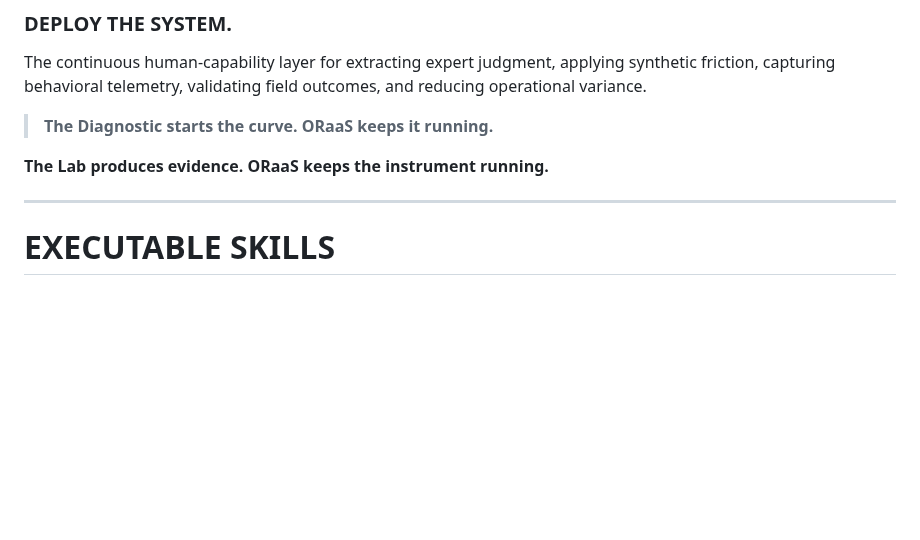
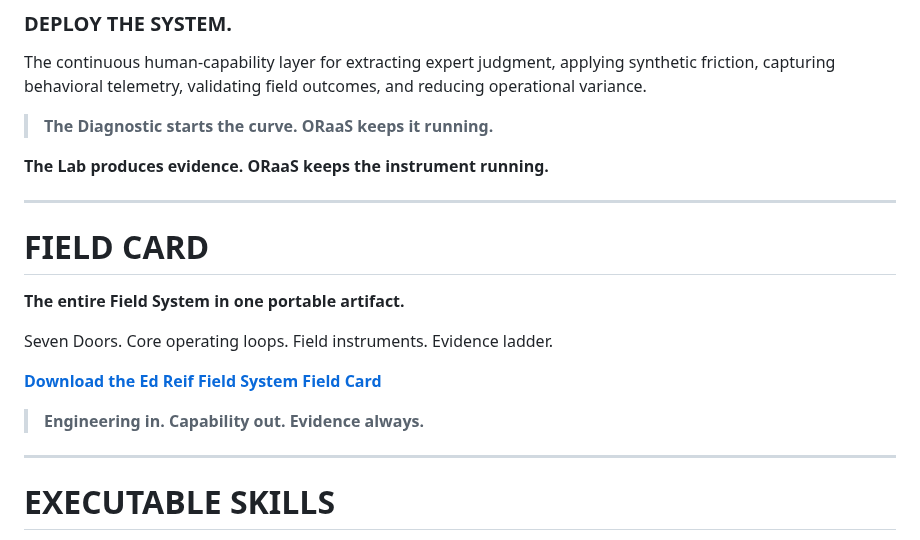
Before and after one commit to theedreif/theedreif, a Markdown page: README.md, the part around the change. GitHub-like rendering; blank space fills up the shorter version.

Commit message:
Add Field Card to profile front door

```diff
--- a/README.md
+++ b/README.md
@@ -71,6 +71,18 @@ The continuous human-capability layer for extracting expert judgment, applying s
 > **The Diagnostic starts the curve. ORaaS keeps it running.**
 
 **The Lab produces evidence. ORaaS keeps the instrument running.**
+
+---
+
+# FIELD CARD
+
+**The entire Field System in one portable artifact.**
+
+Seven Doors. Core operating loops. Field instruments. Evidence ladder.
+
+**[Download the Ed Reif Field System Field Card](assets/field-system/Ed-Reif-Field-System-Field-Card.pdf)**
+
+> **Engineering in. Capability out. Evidence always.**
 
 ---
 
```
